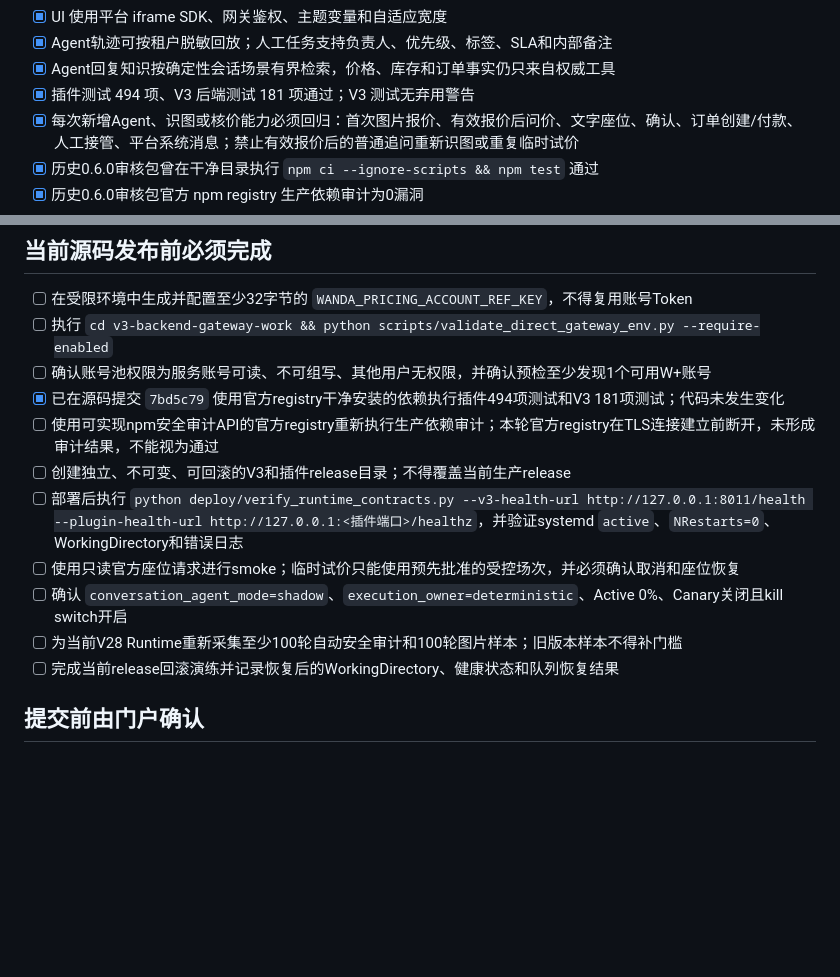
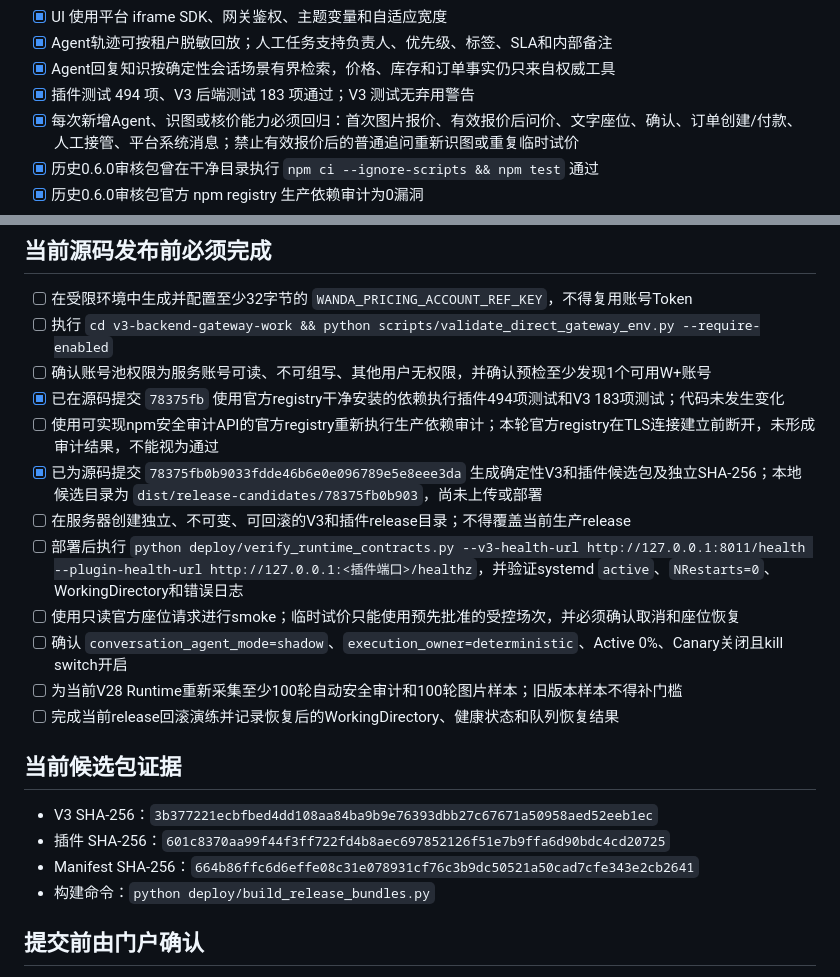
Before and after one commit to size0/yumaiduo, a Markdown page: plugin-auto-reply-work/RELEASE_CHECKLIST.md, 2 parts joined by grey strips. GitHub-like rendering; blank space fills up the shorter version.

Commit message:
docs: record deterministic release candidate evidence

```diff
--- a/plugin-auto-reply-work/RELEASE_CHECKLIST.md
+++ b/plugin-auto-reply-work/RELEASE_CHECKLIST.md
@@ -17,7 +17,7 @@
 - [x] UI 使用平台 iframe SDK、网关鉴权、主题变量和自适应宽度
 - [x] Agent轨迹可按租户脱敏回放；人工任务支持负责人、优先级、标签、SLA和内部备注
 - [x] Agent回复知识按确定性会话场景有界检索，价格、库存和订单事实仍只来自权威工具
-- [x] 插件测试 494 项、V3 后端测试 181 项通过；V3 测试无弃用警告
+- [x] 插件测试 494 项、V3 后端测试 183 项通过；V3 测试无弃用警告
 - [x] 每次新增Agent、识图或核价能力必须回归：首次图片报价、有效报价后问价、文字座位、确认、订单创建/付款、人工接管、平台系统消息；禁止有效报价后的普通追问重新识图或重复临时试价
 - [x] 历史0.6.0审核包曾在干净目录执行 `npm ci --ignore-scripts && npm test` 通过
 - [x] 历史0.6.0审核包官方 npm registry 生产依赖审计为0漏洞
@@ -32,14 +32,22 @@
 - [ ] 在受限环境中生成并配置至少32字节的 `WANDA_PRICING_ACCOUNT_REF_KEY`，不得复用账号Token
 - [ ] 执行 `cd v3-backend-gateway-work && python scripts/validate_direct_gateway_env.py --require-enabled`
 - [ ] 确认账号池权限为服务账号可读、不可组写、其他用户无权限，并确认预检至少发现1个可用W+账号
-- [x] 已在源码提交 `7bd5c79` 使用官方registry干净安装的依赖执行插件494项测试和V3 181项测试；代码未发生变化
+- [x] 已在源码提交 `78375fb` 使用官方registry干净安装的依赖执行插件494项测试和V3 183项测试；代码未发生变化
 - [ ] 使用可实现npm安全审计API的官方registry重新执行生产依赖审计；本轮官方registry在TLS连接建立前断开，未形成审计结果，不能视为通过
-- [ ] 创建独立、不可变、可回滚的V3和插件release目录；不得覆盖当前生产release
+- [x] 已为源码提交 `78375fb0b9033fdde46b6e0e096789e5e8eee3da` 生成确定性V3和插件候选包及独立SHA-256；本地候选目录为 `dist/release-candidates/78375fb0b903`，尚未上传或部署
+- [ ] 在服务器创建独立、不可变、可回滚的V3和插件release目录；不得覆盖当前生产release
 - [ ] 部署后执行 `python deploy/verify_runtime_contracts.py --v3-health-url http://127.0.0.1:8011/health --plugin-health-url http://127.0.0.1:<插件端口>/healthz`，并验证systemd `active`、`NRestarts=0`、WorkingDirectory和错误日志
 - [ ] 使用只读官方座位请求进行smoke；临时试价只能使用预先批准的受控场次，并必须确认取消和座位恢复
 - [ ] 确认 `conversation_agent_mode=shadow`、`execution_owner=deterministic`、Active 0%、Canary关闭且kill switch开启
 - [ ] 为当前V28 Runtime重新采集至少100轮自动安全审计和100轮图片样本；旧版本样本不得补门槛
 - [ ] 完成当前release回滚演练并记录恢复后的WorkingDirectory、健康状态和队列恢复结果
+
+## 当前候选包证据
+
+- V3 SHA-256：`3b377221ecbfbed4dd108aa84ba9b9e76393dbb27c67671a50958aed52eeb1ec`
+- 插件 SHA-256：`601c8370aa99f44f3ff722fd4b8aec697852126f51e7b9ffa6d90bdc4cd20725`
+- Manifest SHA-256：`664b86ffc6d6effe08c31e078931cf76c3b9dc50521a50cad7cfe343e2cb2641`
+- 构建命令：`python deploy/build_release_bundles.py`
 
 ## 提交前由门户确认
 
```
